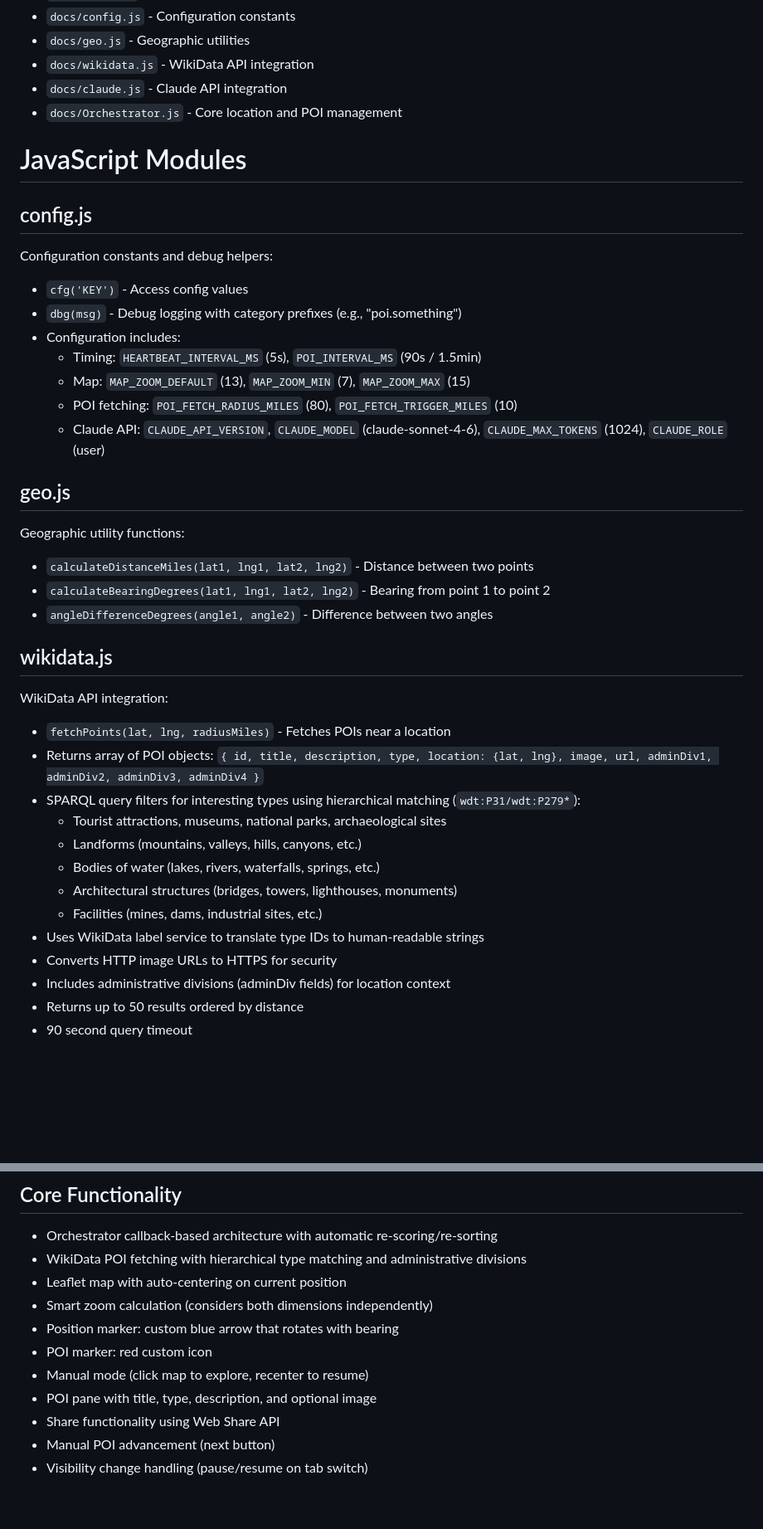
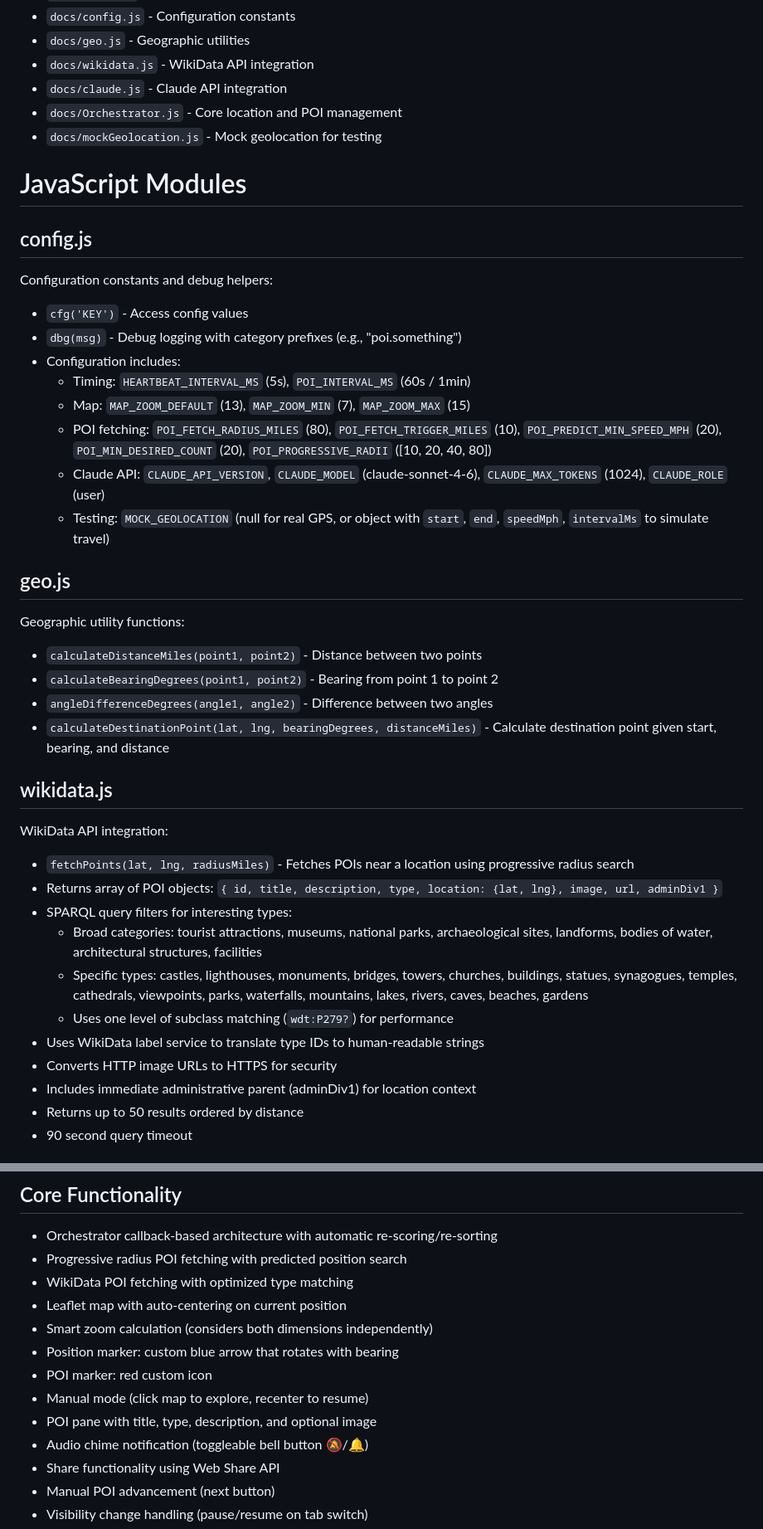
Before and after one commit to seanno/points, a Markdown page: CLAUDE.md, 2 parts joined by grey strips. Shown at 83% size. Rendered like a GitHub page; blank space fills up the shorter version.

```diff
--- a/CLAUDE.md
+++ b/CLAUDE.md
@@ -22,6 +22,7 @@ All application files are located in the `docs/` directory:
 - `docs/wikidata.js` - WikiData API integration
 - `docs/claude.js` - Claude API integration
 - `docs/Orchestrator.js` - Core location and POI management
+- `docs/mockGeolocation.js` - Mock geolocation for testing
 
 # JavaScript Modules
 
@@ -30,30 +31,30 @@ Configuration constants and debug helpers:
 - `cfg('KEY')` - Access config values
 - `dbg(msg)` - Debug logging with category prefixes (e.g., "poi.something")
 - Configuration includes:
-  - Timing: `HEARTBEAT_INTERVAL_MS` (5s), `POI_INTERVAL_MS` (90s / 1.5min)
+  - Timing: `HEARTBEAT_INTERVAL_MS` (5s), `POI_INTERVAL_MS` (60s / 1min)
   - Map: `MAP_ZOOM_DEFAULT` (13), `MAP_ZOOM_MIN` (7), `MAP_ZOOM_MAX` (15)
-  - POI fetching: `POI_FETCH_RADIUS_MILES` (80), `POI_FETCH_TRIGGER_MILES` (10)
+  - POI fetching: `POI_FETCH_RADIUS_MILES` (80), `POI_FETCH_TRIGGER_MILES` (10), `POI_PREDICT_MIN_SPEED_MPH` (20), `POI_MIN_DESIRED_COUNT` (20), `POI_PROGRESSIVE_RADII` ([10, 20, 40, 80])
   - Claude API: `CLAUDE_API_VERSION`, `CLAUDE_MODEL` (claude-sonnet-4-6), `CLAUDE_MAX_TOKENS` (1024), `CLAUDE_ROLE` (user)
+  - Testing: `MOCK_GEOLOCATION` (null for real GPS, or object with `start`, `end`, `speedMph`, `intervalMs` to simulate travel)
 
 ## geo.js
 Geographic utility functions:
-- `calculateDistanceMiles(lat1, lng1, lat2, lng2)` - Distance between two points
-- `calculateBearingDegrees(lat1, lng1, lat2, lng2)` - Bearing from point 1 to point 2
+- `calculateDistanceMiles(point1, point2)` - Distance between two points
+- `calculateBearingDegrees(point1, point2)` - Bearing from point 1 to point 2
 - `angleDifferenceDegrees(angle1, angle2)` - Difference between two angles
+- `calculateDestinationPoint(lat, lng, bearingDegrees, distanceMiles)` - Calculate destination point given start, bearing, and distance
 
 ## wikidata.js
 WikiData API integration:
-- `fetchPoints(lat, lng, radiusMiles)` - Fetches POIs near a location
-- Returns array of POI objects: `{ id, title, description, type, location: {lat, lng}, image, url, adminDiv1, adminDiv2, adminDiv3, adminDiv4 }`
-- SPARQL query filters for interesting types using hierarchical matching (`wdt:P31/wdt:P279*`):
-  - Tourist attractions, museums, national parks, archaeological sites
-  - Landforms (mountains, valleys, hills, canyons, etc.)
-  - Bodies of water (lakes, rivers, waterfalls, springs, etc.)
-  - Architectural structures (bridges, towers, lighthouses, monuments)
-  - Facilities (mines, dams, industrial sites, etc.)
+- `fetchPoints(lat, lng, radiusMiles)` - Fetches POIs near a location using progressive radius search
+- Returns array of POI objects: `{ id, title, description, type, location: {lat, lng}, image, url, adminDiv1 }`
+- SPARQL query filters for interesting types:
+  - Broad categories: tourist attractions, museums, national parks, archaeological sites, landforms, bodies of water, architectural structures, facilities
+  - Specific types: castles, lighthouses, monuments, bridges, towers, churches, buildings, statues, synagogues, temples, cathedrals, viewpoints, parks, waterfalls, mountains, lakes, rivers, caves, beaches, gardens
+  - Uses one level of subclass matching (`wdt:P279?`) for performance
 - Uses WikiData label service to translate type IDs to human-readable strings
 - Converts HTTP image URLs to HTTPS for security
-- Includes administrative divisions (adminDiv fields) for location context
+- Includes immediate administrative parent (adminDiv1) for location context
 - Returns up to 50 results ordered by distance
 - 90 second query timeout
 
@@ -188,13 +215,15 @@ Main application logic:
 
 ## Core Functionality
 - Orchestrator callback-based architecture with automatic re-scoring/re-sorting
-- WikiData POI fetching with hierarchical type matching and administrative divisions
+- Progressive radius POI fetching with predicted position search
+- WikiData POI fetching with optimized type matching
 - Leaflet map with auto-centering on current position
 - Smart zoom calculation (considers both dimensions independently)
 - Position marker: custom blue arrow that rotates with bearing
 - POI marker: red custom icon
 - Manual mode (click map to explore, recenter to resume)
 - POI pane with title, type, description, and optional image
+- Audio chime notification (toggleable bell button 🔕/🔔)
 - Share functionality using Web Share API
 - Manual POI advancement (next button)
 - Visibility change handling (pause/resume on tab switch)
```
Also changed, not shown: other parts of CLAUDE.md (+45 -15 lines).
